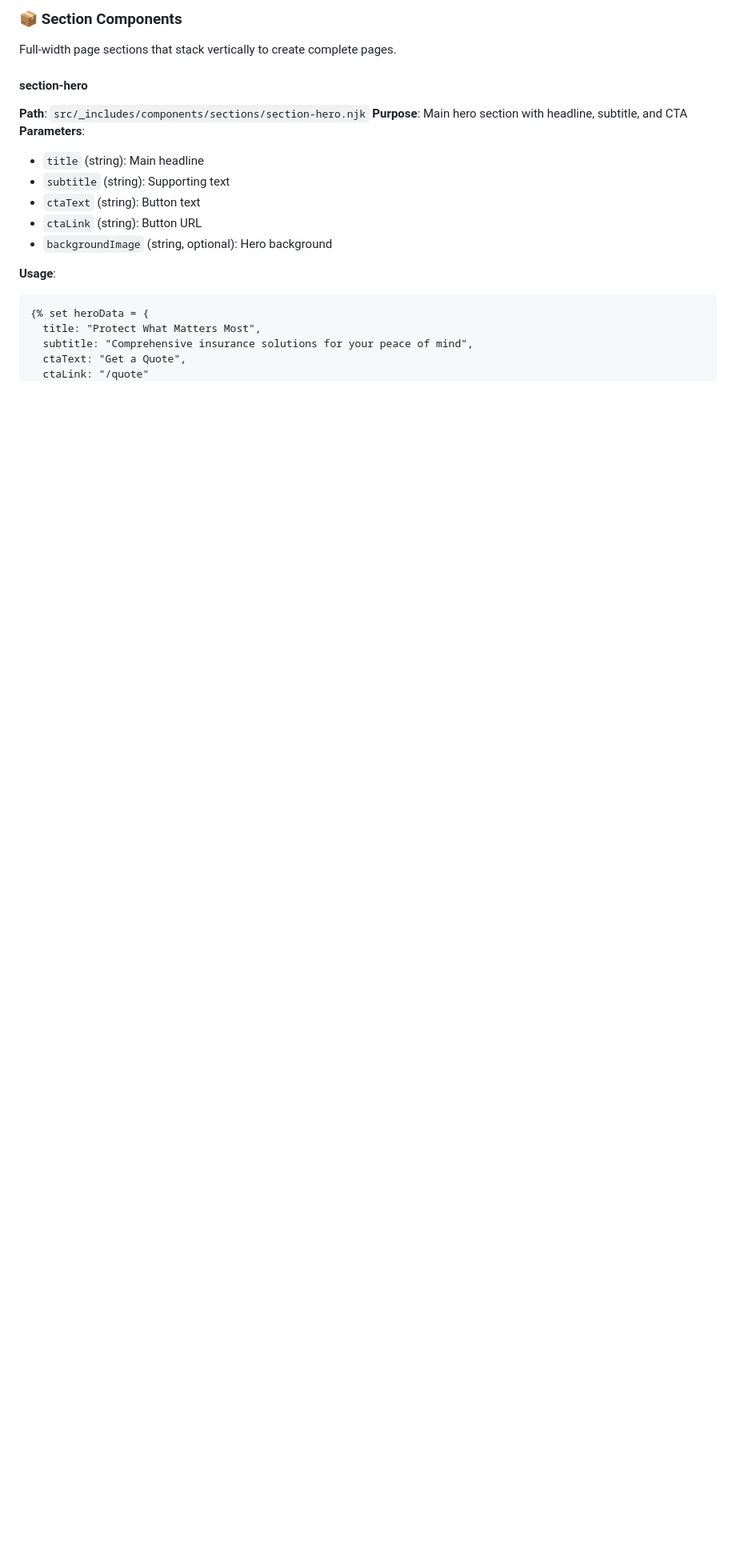
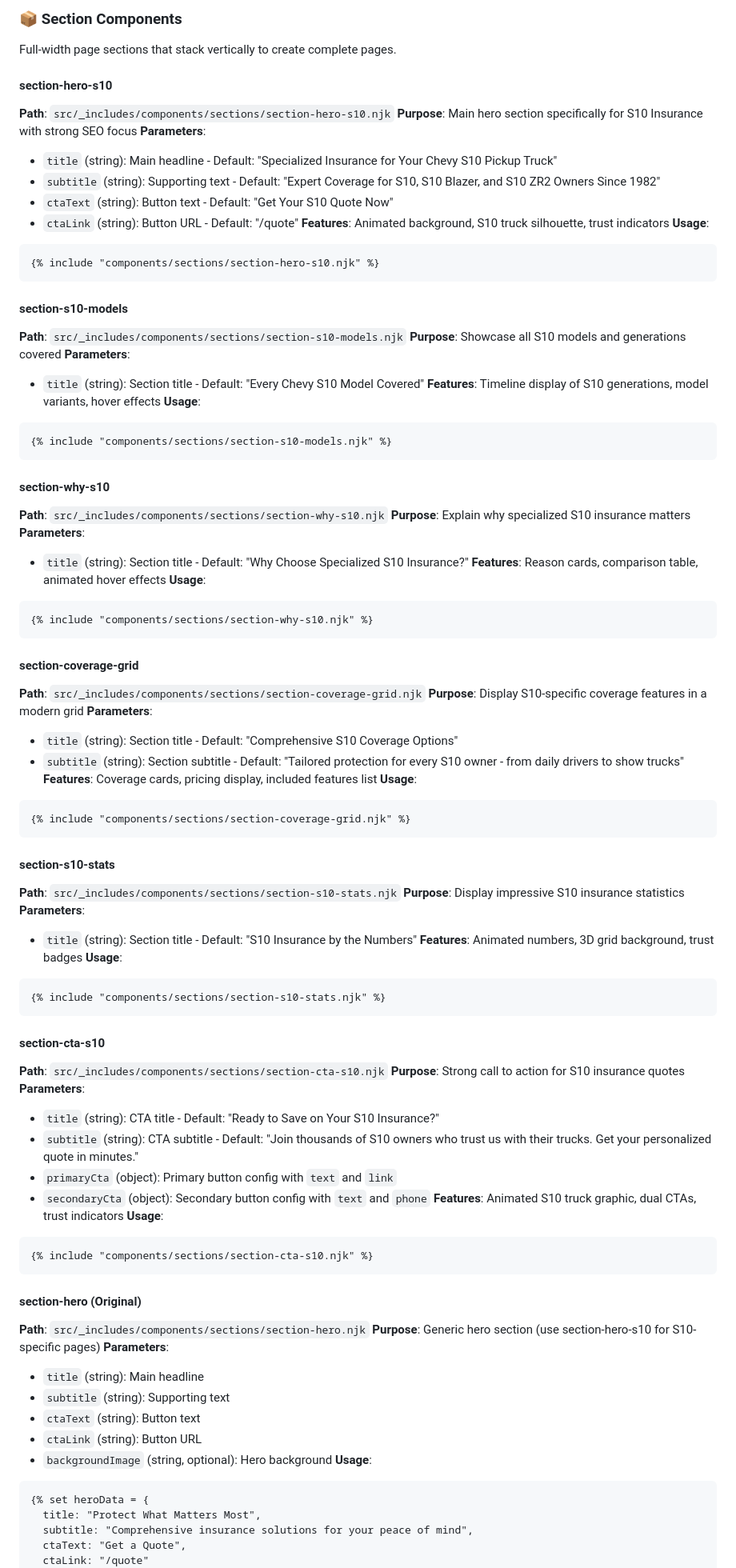
Before and after one commit to MCERQUA/C10-Insurance, a Markdown page: docs/components/COMPONENT_REGISTRY.md, the part around the change printed below. Shown: that part at 80% size. Rendered like a GitHub page; blank space fills up the shorter version.

Commit message:
Update component registry with all created S10 components

````diff
--- a/docs/components/COMPONENT_REGISTRY.md
+++ b/docs/components/COMPONENT_REGISTRY.md
@@ -8,16 +8,88 @@ This registry contains all available components for the S10 Insurance website. C
 ### 📦 Section Components
 Full-width page sections that stack vertically to create complete pages.
 
-#### section-hero
+#### section-hero-s10
+**Path**: `src/_includes/components/sections/section-hero-s10.njk`
+**Purpose**: Main hero section specifically for S10 Insurance with strong SEO focus
+**Parameters**:
+- `title` (string): Main headline - Default: "Specialized Insurance for Your Chevy S10 Pickup Truck"
+- `subtitle` (string): Supporting text - Default: "Expert Coverage for S10, S10 Blazer, and S10 ZR2 Owners Since 1982"
+- `ctaText` (string): Button text - Default: "Get Your S10 Quote Now"
+- `ctaLink` (string): Button URL - Default: "/quote"
+**Features**: Animated background, S10 truck silhouette, trust indicators
+**Usage**:
+```nunjucks
+{% include "components/sections/section-hero-s10.njk" %}
+```
+
+#### section-s10-models
+**Path**: `src/_includes/components/sections/section-s10-models.njk`
+**Purpose**: Showcase all S10 models and generations covered
+**Parameters**:
+- `title` (string): Section title - Default: "Every Chevy S10 Model Covered"
+**Features**: Timeline display of S10 generations, model variants, hover effects
+**Usage**:
+```nunjucks
+{% include "components/sections/section-s10-models.njk" %}
+```
+
+#### section-why-s10
+**Path**: `src/_includes/components/sections/section-why-s10.njk`
+**Purpose**: Explain why specialized S10 insurance matters
+**Parameters**:
+- `title` (string): Section title - Default: "Why Choose Specialized S10 Insurance?"
+**Features**: Reason cards, comparison table, animated hover effects
+**Usage**:
+```nunjucks
+{% include "components/sections/section-why-s10.njk" %}
+```
+
+#### section-coverage-grid
+**Path**: `src/_includes/components/sections/section-coverage-grid.njk`
+**Purpose**: Display S10-specific coverage features in a modern grid
+**Parameters**:
+- `title` (string): Section title - Default: "Comprehensive S10 Coverage Options"
+- `subtitle` (string): Section subtitle - Default: "Tailored protection for every S10 owner - from daily drivers to show trucks"
+**Features**: Coverage cards, pricing display, included features list
+**Usage**:
+```nunjucks
+{% include "components/sections/section-coverage-grid.njk" %}
+```
+
+#### section-s10-stats
+**Path**: `src/_includes/components/sections/section-s10-stats.njk`
+**Purpose**: Display impressive S10 insurance statistics
+**Parameters**:
+- `title` (string): Section title - Default: "S10 Insurance by the Numbers"
+**Features**: Animated numbers, 3D grid background, trust badges
+**Usage**:
+```nunjucks
+{% include "components/sections/section-s10-stats.njk" %}
+```
+
+#### section-cta-s10
+**Path**: `src/_includes/components/sections/section-cta-s10.njk`
+**Purpose**: Strong call to action for S10 insurance quotes
+**Parameters**:
+- `title` (string): CTA title - Default: "Ready to Save on Your S10 Insurance?"
+- `subtitle` (string): CTA subtitle - Default: "Join thousands of S10 owners who trust us with their trucks. Get your personalized quote in minutes."
+- `primaryCta` (object): Primary button config with `text` and `link`
+- `secondaryCta` (object): Secondary button config with `text` and `phone`
+**Features**: Animated S10 truck graphic, dual CTAs, trust indicators
+**Usage**:
+```nunjucks
+{% include "components/sections/section-cta-s10.njk" %}
+```
+
+#### section-hero (Original)
 **Path**: `src/_includes/components/sections/section-hero.njk`
-**Purpose**: Main hero section with headline, subtitle, and CTA
+**Purpose**: Generic hero section (use section-hero-s10 for S10-specific pages)
 **Parameters**:
 - `title` (string): Main headline
 - `subtitle` (string): Supporting text
 - `ctaText` (string): Button text
 - `ctaLink` (string): Button URL
 - `backgroundImage` (string, optional): Hero background
-
 **Usage**:
 ```nunjucks
 {% set heroData = {
````
Also changed, not shown: other parts of docs/components/COMPONENT_REGISTRY.md (+21 -21 lines).
